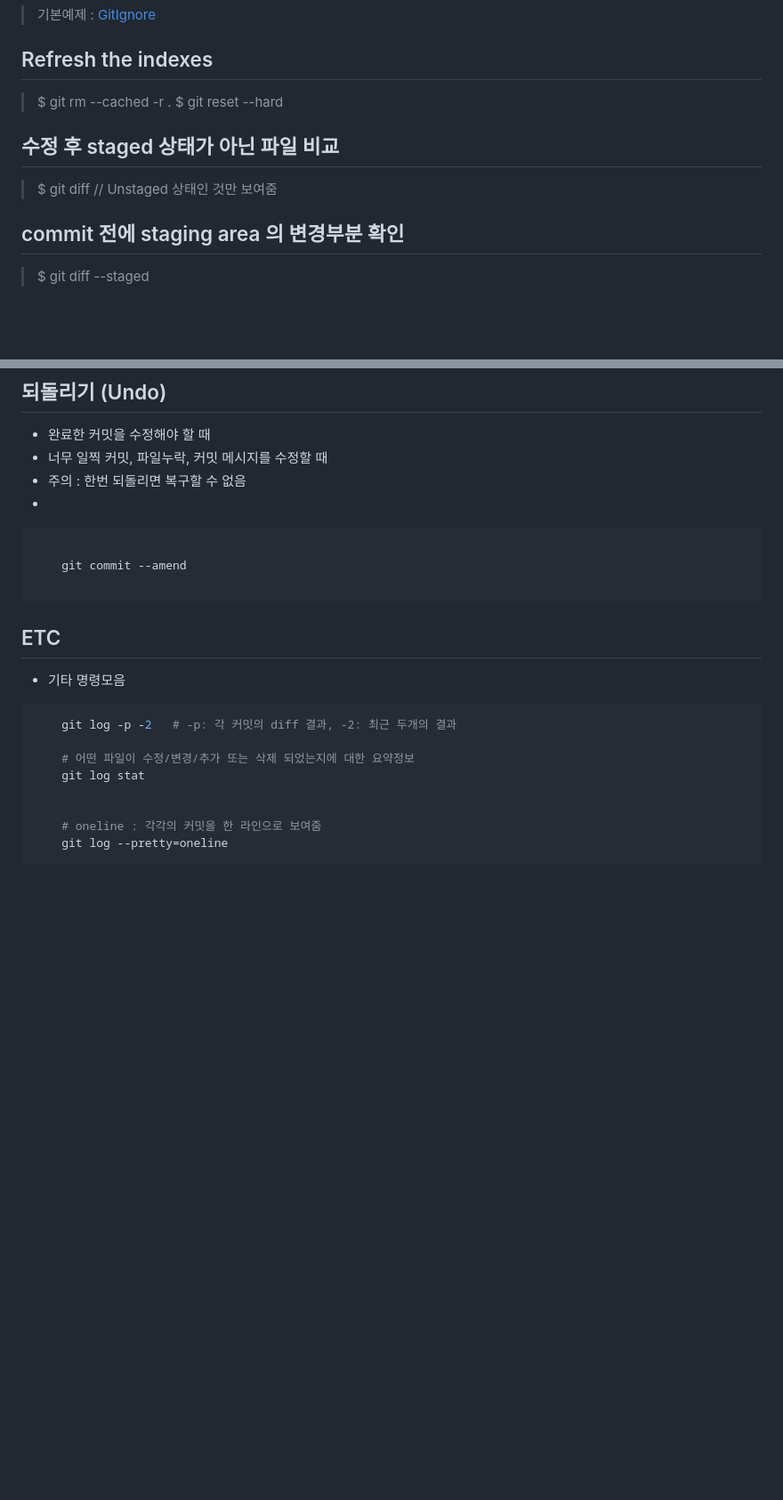
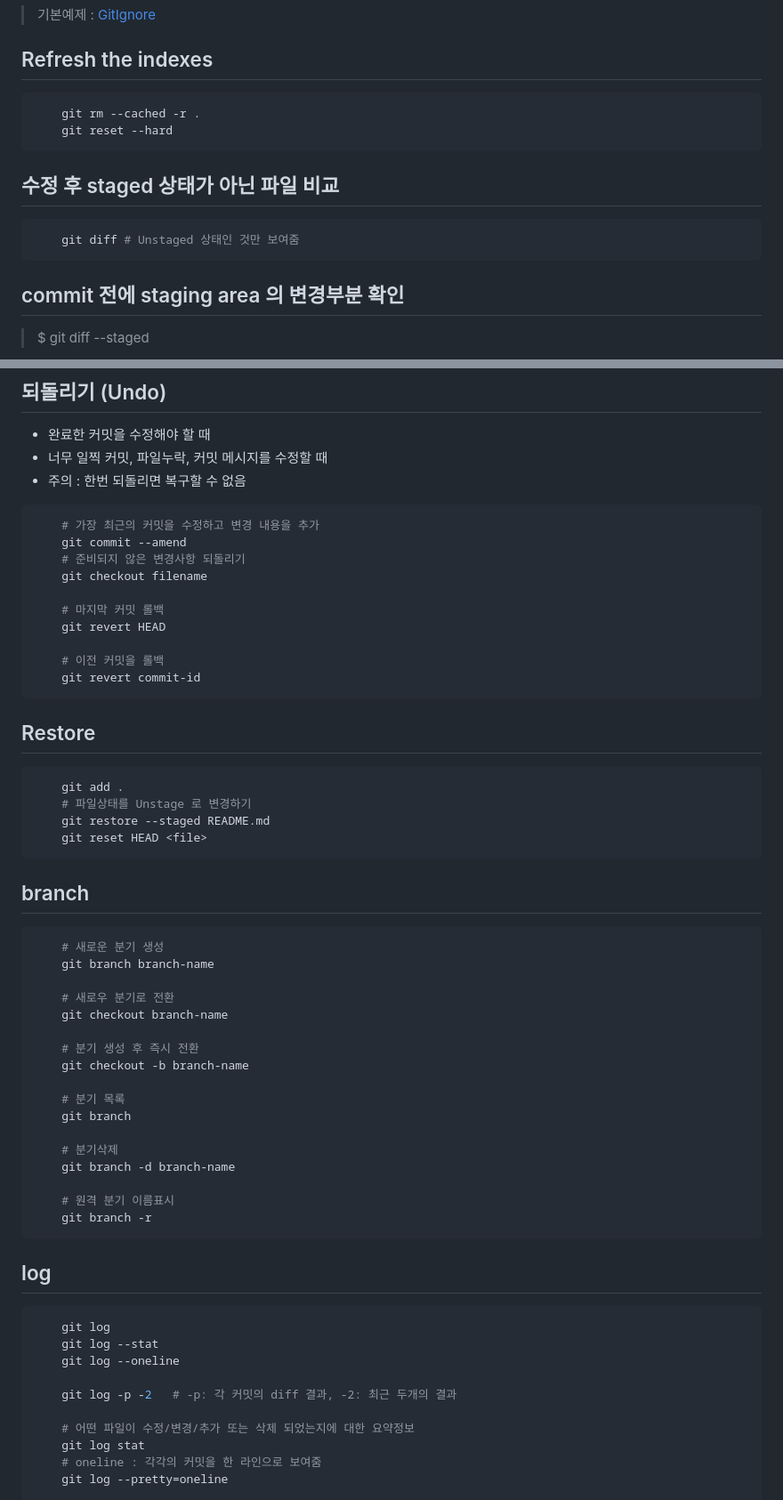
Before and after one commit to ViVaKR/Git, a Markdown page: README.md, 2 parts joined by grey strips. Shown: that part at 89% size. GitHub-like rendering; blank space fills up the shorter version.

````diff
--- a/README.md
+++ b/README.md
@@ -168,13 +153,17 @@ git status -v # 변경사항 확인
 > 기본예제 : [GitIgnore](https://github.com/github/gitignore)
 
 ## Refresh the indexes
->
-> $ git rm --cached -r .
-> $ git reset --hard
+
+```bash
+    git rm --cached -r .
+    git reset --hard
+```
 
 ## 수정 후 staged 상태가 아닌 파일 비교
->
-> $ git diff // Unstaged 상태인 것만 보여줌
+
+```bash
+    git diff # Unstaged 상태인 것만 보여줌
+```
 
 ## commit 전에 staging area 의 변경부분 확인
 >
@@ -212,25 +201,62 @@ git status -v # 변경사항 확인
 - 완료한 커밋을 수정해야 할 때
 - 너무 일찍 커밋, 파일누락, 커밋 메시지를 수정할 때
 - 주의 : 한번 되돌리면 복구할 수 없음
--
 
 ```bash
+    # 가장 최근의 커밋을 수정하고 변경 내용을 추가
+    git commit --amend
+    # 준비되지 않은 변경사항 되돌리기
+    git checkout filename
 
-    git commit --amend
+    # 마지막 커밋 롤백
+    git revert HEAD
 
+    # 이전 커밋을 롤백
+    git revert commit-id
 ```
 
-## ETC
-
-- 기타 명령모음
+## Restore
 
 ```bash
+    git add .
+    # 파일상태를 Unstage 로 변경하기
+    git restore --staged README.md
+    git reset HEAD <file>
+```
+
+## branch
+
+```bash
+    # 새로운 분기 생성
+    git branch branch-name
+
+    # 새로우 분기로 전환
+    git checkout branch-name
+
+    # 분기 생성 후 즉시 전환
+    git checkout -b branch-name
+
+    # 분기 목록
+    git branch
+
+    # 분기삭제
+    git branch -d branch-name
+
+    # 원격 분기 이름표시
+    git branch -r
+```
+
+## log
+
+```bash
+    git log
+    git log --stat
+    git log --oneline
+
     git log -p -2   # -p: 각 커밋의 diff 결과, -2: 최근 두개의 결과
 
     # 어떤 파일이 수정/변경/추가 또는 삭제 되었는지에 대한 요약정보
     git log stat
-
-
     # oneline : 각각의 커밋을 한 라인으로 보여줌
     git log --pretty=oneline
 
````
Also changed, not shown: other parts of README.md (+30 -26 lines).
